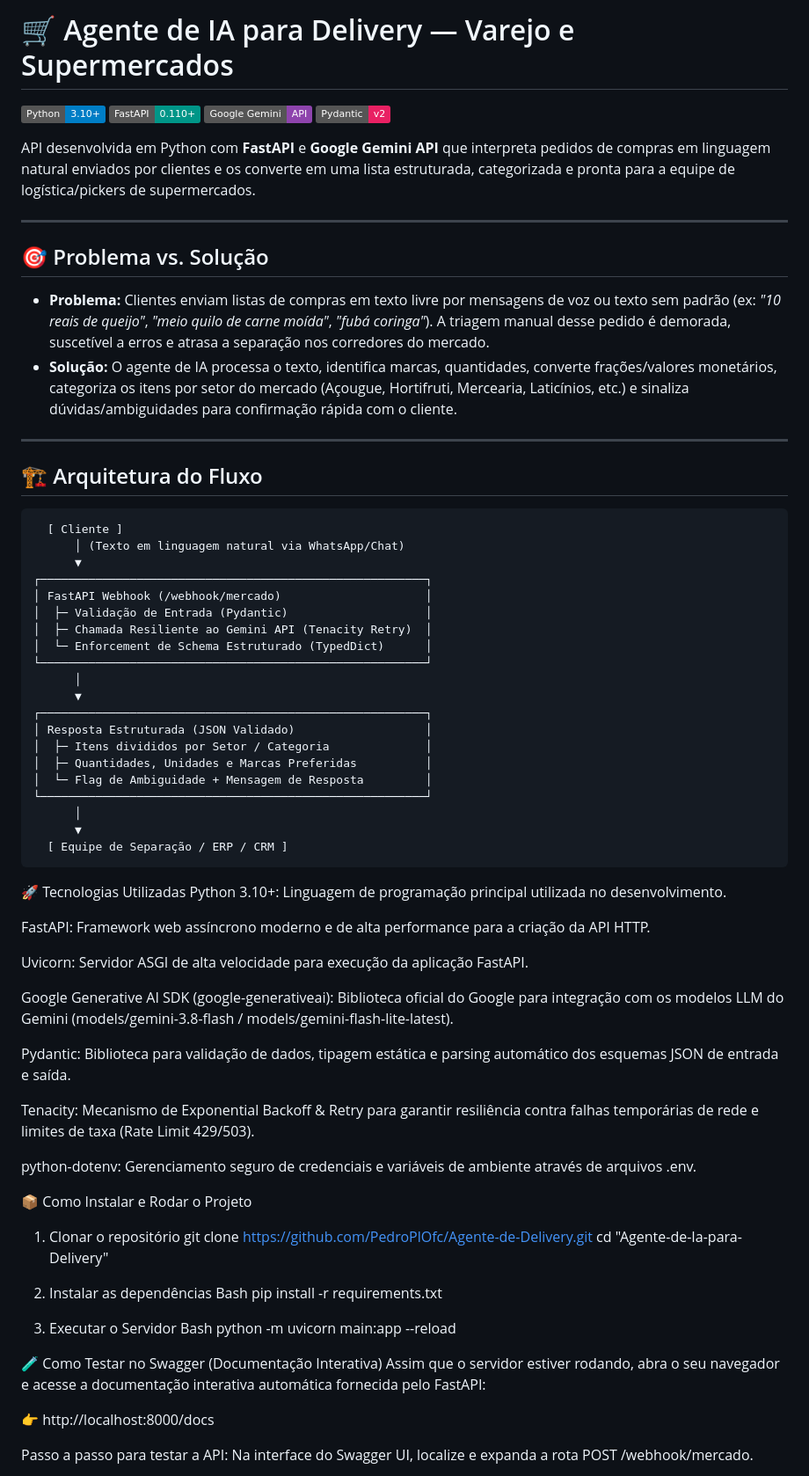
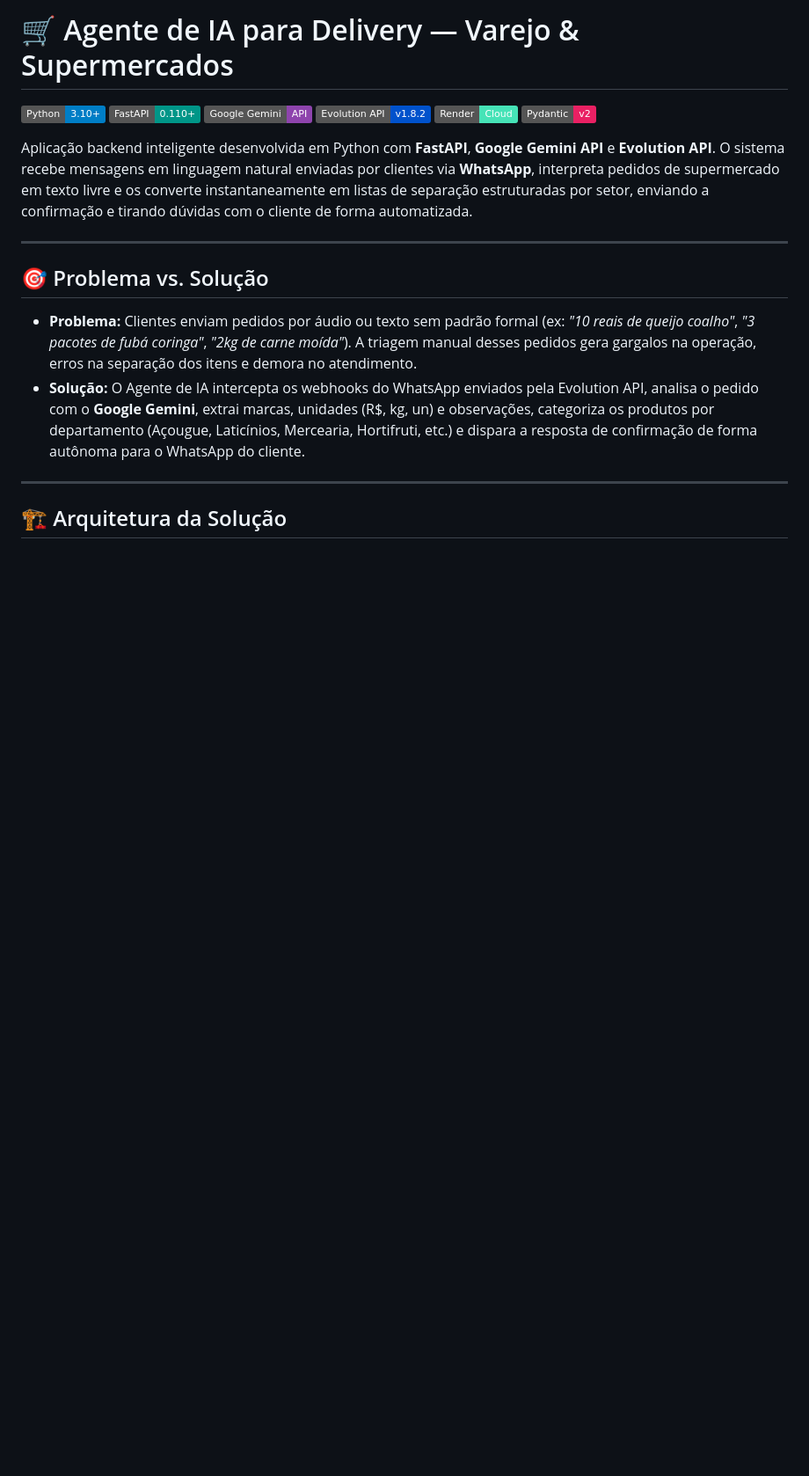
Before and after one commit to PedroPlOfc/Agente-de-Delivery, a Markdown page: README.MD, the part around one of its changes. Shown at 88% size. Drawn GitHub-style; badges without logos; blank space fills up the shorter version.

````diff
--- a/README.MD
+++ b/README.MD
@@ -1,78 +1,23 @@
-# 🛒 Agente de IA para Delivery — Varejo e Supermercados
+# 🛒 Agente de IA para Delivery — Varejo & Supermercados
 
 ![Python](https://img.shields.io/badge/Python-3.10%2B-blue?logo=python&logoColor=white)
 ![FastAPI](https://img.shields.io/badge/FastAPI-0.110%2B-009688?logo=fastapi&logoColor=white)
 ![Google Gemini](https://img.shields.io/badge/Google%20Gemini-API-8E44AD?logo=googlegemini&logoColor=white)
+![Evolution API](https://img.shields.io/badge/Evolution%20API-v1.8.2-0052CC?logo=whatsapp&logoColor=white)
+![Render](https://img.shields.io/badge/Render-Cloud-46E3B7?logo=render&logoColor=white)
 ![Pydantic](https://img.shields.io/badge/Pydantic-v2-E92063?logo=pydantic&logoColor=white)
 
-API desenvolvida em Python com **FastAPI** e **Google Gemini API** que interpreta pedidos de compras em linguagem natural enviados por clientes e os converte em uma lista estruturada, categorizada e pronta para a equipe de logística/pickers de supermercados.
+Aplicação backend inteligente desenvolvida em Python com **FastAPI**, **Google Gemini API** e **Evolution API**. O sistema recebe mensagens em linguagem natural enviadas por clientes via **WhatsApp**, interpreta pedidos de supermercado em texto livre e os converte instantaneamente em listas de separação estruturadas por setor, enviando a confirmação e tirando dúvidas com o cliente de forma automatizada.
 
 ---
 
 ## 🎯 Problema vs. Solução
 
-* **Problema:** Clientes enviam listas de compras em texto livre por mensagens de voz ou texto sem padrão (ex: *"10 reais de queijo"*, *"meio quilo de carne moída"*, *"fubá coringa"*). A triagem manual desse pedido é demorada, suscetível a erros e atrasa a separação nos corredores do mercado.
-* **Solução:** O agente de IA processa o texto, identifica marcas, quantidades, converte frações/valores monetários, categoriza os itens por setor do mercado (Açougue, Hortifruti, Mercearia, Laticínios, etc.) e sinaliza dúvidas/ambiguidades para confirmação rápida com o cliente.
+- **Problema:** Clientes enviam pedidos por áudio ou texto sem padrão formal (ex: *"10 reais de queijo coalho"*, *"3 pacotes de fubá coringa"*, *"2kg de carne moída"*). A triagem manual desses pedidos gera gargalos na operação, erros na separação dos itens e demora no atendimento.
+- **Solução:** O Agente de IA intercepta os webhooks do WhatsApp enviados pela Evolution API, analisa o pedido com o **Google Gemini**, extrai marcas, unidades (R$, kg, un) e observações, categoriza os produtos por departamento (Açougue, Laticínios, Mercearia, Hortifruti, etc.) e dispara a resposta de confirmação de forma autônoma para o WhatsApp do cliente.
 
 ---
 
-## 🏗️ Arquitetura do Fluxo
+## 🏗️ Arquitetura da Solução
 
 ```text
-  [ Cliente ]
-      │ (Texto em linguagem natural via WhatsApp/Chat)
-      ▼
-┌────────────────────────────────────────────────────────┐
-│ FastAPI Webhook (/webhook/mercado)                     │
-│  ├─ Validação de Entrada (Pydantic)                    │
-│  ├─ Chamada Resiliente ao Gemini API (Tenacity Retry)  │
-│  └─ Enforcement de Schema Estruturado (TypedDict)      │
-└────────────────────────────────────────────────────────┘
-      │
-      ▼
-┌────────────────────────────────────────────────────────┐
-│ Resposta Estruturada (JSON Validado)                   │
-│  ├─ Itens divididos por Setor / Categoria              │
-│  ├─ Quantidades, Unidades e Marcas Preferidas          │
-│  └─ Flag de Ambiguidade + Mensagem de Resposta         │
-└────────────────────────────────────────────────────────┘
-      │
-      ▼
-  [ Equipe de Separação / ERP / CRM ]
-```
-🚀 Tecnologias Utilizadas
-Python 3.10+: Linguagem de programação principal utilizada no desenvolvimento.
-
-FastAPI: Framework web assíncrono moderno e de alta performance para a criação da API HTTP.
-
-Uvicorn: Servidor ASGI de alta velocidade para execução da aplicação FastAPI.
-
-Google Generative AI SDK (google-generativeai): Biblioteca oficial do Google para integração com os modelos LLM do Gemini (models/gemini-3.8-flash / models/gemini-flash-lite-latest).
-
-Pydantic: Biblioteca para validação de dados, tipagem estática e parsing automático dos esquemas JSON de entrada e saída.
-
-Tenacity: Mecanismo de Exponential Backoff & Retry para garantir resiliência contra falhas temporárias de rede e limites de taxa (Rate Limit 429/503).
-
-python-dotenv: Gerenciamento seguro de credenciais e variáveis de ambiente através de arquivos .env.
-
-📦 Como Instalar e Rodar o Projeto
-1. Clonar o repositório
-git clone [https://github.com/PedroPlOfc/Agente-de-Delivery.git](https://github.com/PedroPlOfc/Agente-de-Delivery.git)
-cd "Agente-de-Ia-para-Delivery"
-
-2. Instalar as dependências
-Bash
-pip install -r requirements.txt
-
-3. Executar o Servidor
-Bash
-python -m uvicorn main:app --reload
-
-🧪 Como Testar no Swagger (Documentação Interativa)
-Assim que o servidor estiver rodando, abra o seu navegador e acesse a documentação interativa automática fornecida pelo FastAPI:
-
-👉 http://localhost:8000/docs
-
-Passo a passo para testar a API:
-Na interface do Swagger UI, localize e expanda a rota POST /webhook/mercado.
-
````
Also changed, not shown: other parts of README.MD (+10 -70 lines).
